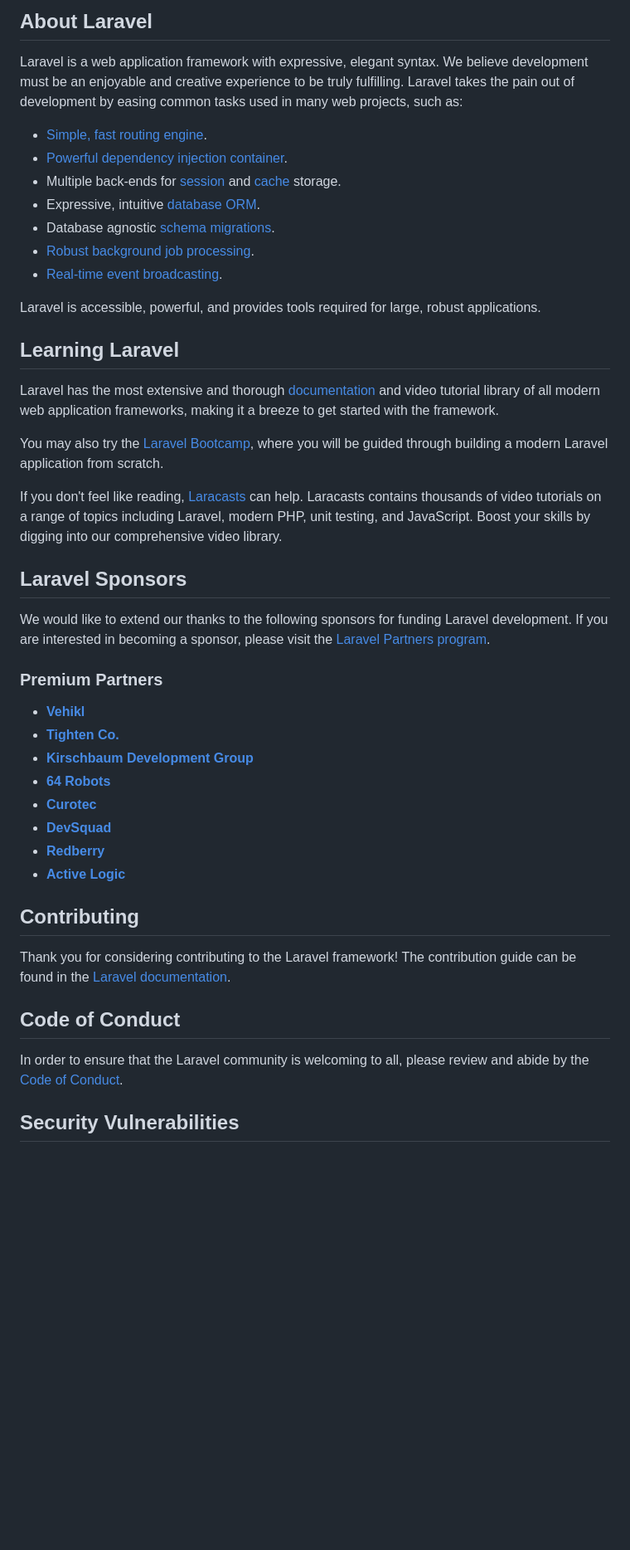
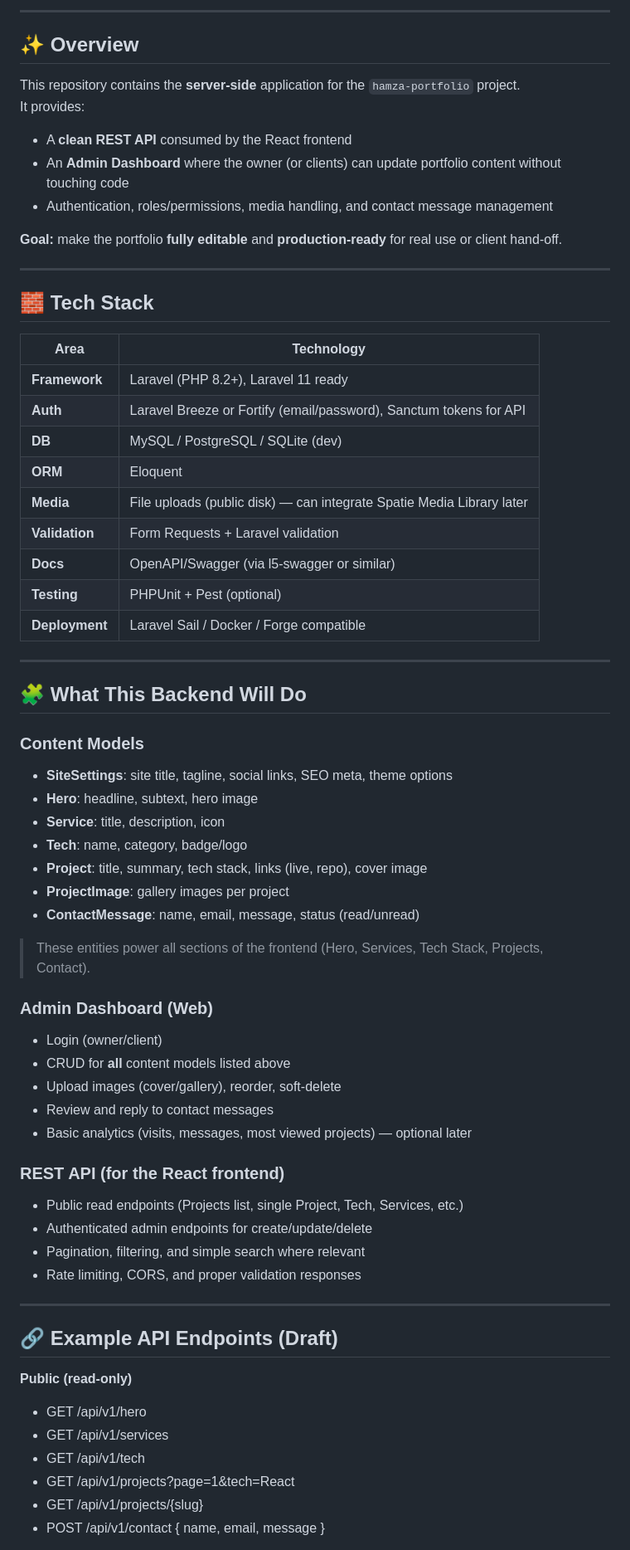
Before and after one commit to Hamzabern/hamza-portfolio, a Markdown page: backend/README.md, the part around one of its changes. Shown at 83% size. Rendered like a GitHub page; blank space fills up the shorter version.

Commit message:
Update Readme backend/frontend

```diff
--- a/backend/README.md
+++ b/backend/README.md
@@ -9,48 +5,70 @@
 
-## About Laravel
+---
 
-Laravel is a web application framework with expressive, elegant syntax. We believe development must be an enjoyable and creative experience to be truly fulfilling. Laravel takes the pain out of development by easing common tasks used in many web projects, such as:
+## ✨ Overview
 
-- [Simple, fast routing engine](https://laravel.com/docs/routing).
-- [Powerful dependency injection container](https://laravel.com/docs/container).
-- Multiple back-ends for [session](https://laravel.com/docs/session) and [cache](https://laravel.com/docs/cache) storage.
-- Expressive, intuitive [database ORM](https://laravel.com/docs/eloquent).
-- Database agnostic [schema migrations](https://laravel.com/docs/migrations).
-- [Robust background job processing](https://laravel.com/docs/queues).
-- [Real-time event broadcasting](https://laravel.com/docs/broadcasting).
+This repository contains the **server-side** application for the `hamza-portfolio` project.
+It provides:
+- A **clean REST API** consumed by the React frontend
+- An **Admin Dashboard** where the owner (or clients) can update portfolio content without touching code
+- Authentication, roles/permissions, media handling, and contact message management
 
-Laravel is accessible, powerful, and provides tools required for large, robust applications.
+**Goal:** make the portfolio **fully editable** and **production-ready** for real use or client hand-off.
 
-## Learning Laravel
+---
 
-Laravel has the most extensive and thorough [documentation](https://laravel.com/docs) and video tutorial library of all modern web application frameworks, making it a breeze to get started with the framework.
+## 🧱 Tech Stack
 
-You may also try the [Laravel Bootcamp](https://bootcamp.laravel.com), where you will be guided through building a modern Laravel application from scratch.
+| Area | Technology |
+|------|------------|
+| **Framework** | Laravel (PHP 8.2+), Laravel 11 ready |
+| **Auth** | Laravel Breeze or Fortify (email/password), Sanctum tokens for API |
+| **DB** | MySQL / PostgreSQL / SQLite (dev) |
+| **ORM** | Eloquent |
+| **Media** | File uploads (public disk) — can integrate Spatie Media Library later |
+| **Validation** | Form Requests + Laravel validation |
+| **Docs** | OpenAPI/Swagger (via l5-swagger or similar) |
+| **Testing** | PHPUnit + Pest (optional) |
+| **Deployment** | Laravel Sail / Docker / Forge compatible |
 
-If you don't feel like reading, [Laracasts](https://laracasts.com) can help. Laracasts contains thousands of video tutorials on a range of topics including Laravel, modern PHP, unit testing, and JavaScript. Boost your skills by digging into our comprehensive video library.
+---
 
-## Laravel Sponsors
+## 🧩 What This Backend Will Do
 
-We would like to extend our thanks to the following sponsors for funding Laravel development. If you are interested in becoming a sponsor, please visit the [Laravel Partners program](https://partners.laravel.com).
+### Content Models
+- **SiteSettings**: site title, tagline, social links, SEO meta, theme options
+- **Hero**: headline, subtext, hero image
+- **Service**: title, description, icon
+- **Tech**: name, category, badge/logo
+- **Project**: title, summary, tech stack, links (live, repo), cover image
+- **ProjectImage**: gallery images per project
+- **ContactMessage**: name, email, message, status (read/unread)
 
-### Premium Partners
+> These entities power all sections of the frontend (Hero, Services, Tech Stack, Projects, Contact).
 
-- **[Vehikl](https://vehikl.com)**
-- **[Tighten Co.](https://tighten.co)**
-- **[Kirschbaum Development Group](https://kirschbaumdevelopment.com)**
-- **[64 Robots](https://64robots.com)**
-- **[Curotec](https://www.curotec.com/services/technologies/laravel)**
-- **[DevSquad](https://devsquad.com/hire-laravel-developers)**
-- **[Redberry](https://redberry.international/laravel-development)**
-- **[Active Logic](https://activelogic.com)**
+### Admin Dashboard (Web)
+- Login (owner/client)
+- CRUD for **all** content models listed above
+- Upload images (cover/gallery), reorder, soft-delete
+- Review and reply to contact messages
+- Basic analytics (visits, messages, most viewed projects) — optional later
 
-## Contributing
+### REST API (for the React frontend)
+- Public read endpoints (Projects list, single Project, Tech, Services, etc.)
+- Authenticated admin endpoints for create/update/delete
+- Pagination, filtering, and simple search where relevant
+- Rate limiting, CORS, and proper validation responses
 
-Thank you for considering contributing to the Laravel framework! The contribution guide can be found in the [Laravel documentation](https://laravel.com/docs/contributions).
+---
 
-## Code of Conduct
+## 🔗 Example API Endpoints (Draft)
 
-In order to ensure that the Laravel community is welcoming to all, please review and abide by the [Code of Conduct](https://laravel.com/docs/contributions#code-of-conduct).
+**Public (read-only)**
+- GET /api/v1/hero
+- GET /api/v1/services
+- GET /api/v1/tech
+- GET /api/v1/projects?page=1&tech=React
+- GET /api/v1/projects/{slug}
+- POST /api/v1/contact { name, email, message }
 
-## Security Vulnerabilities
 
```
Also changed, not shown: other parts of backend/README.md (+117 -10 lines), frontend/README.md (+2 -2 lines).
